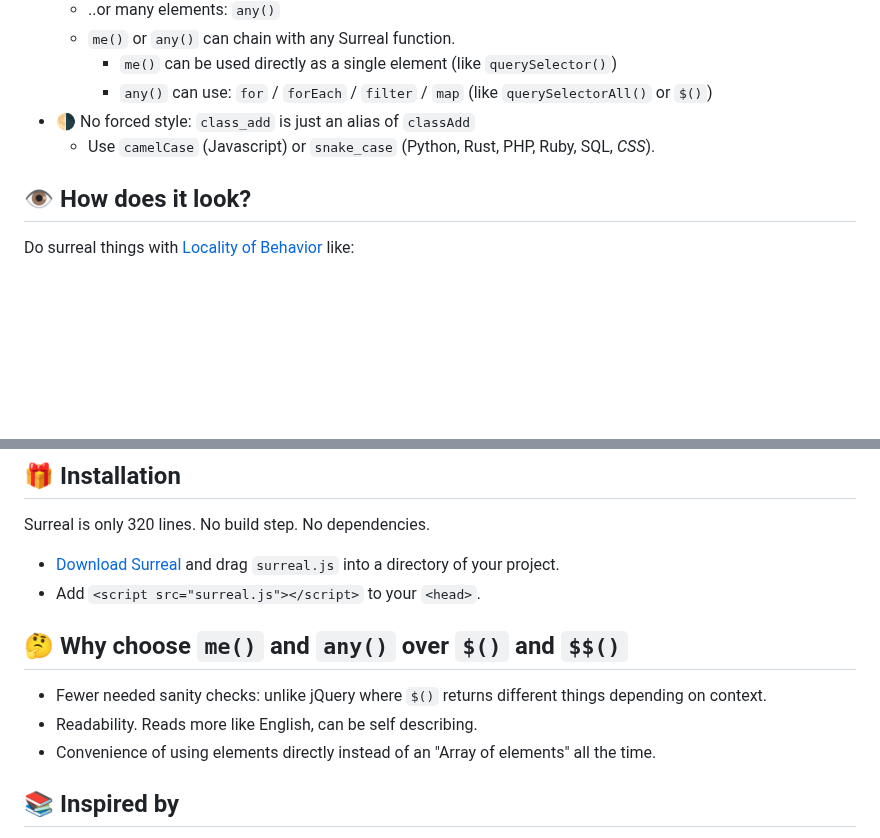
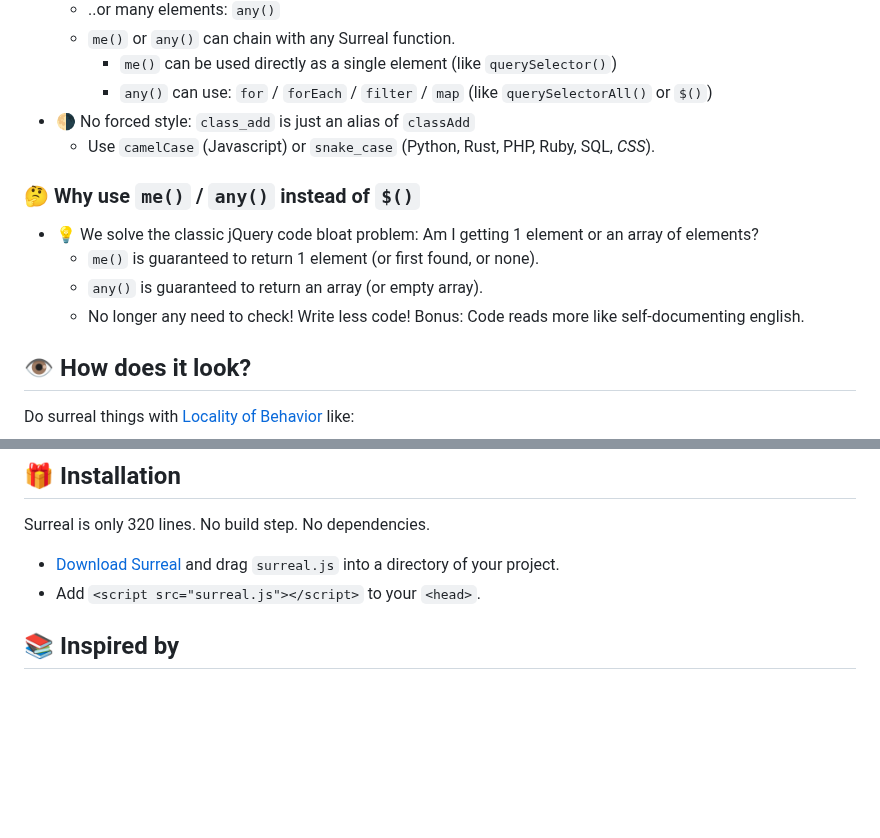
Before and after one commit to gnat/surreal, a Markdown page: README.md, 2 parts joined by grey strips. GitHub-like rendering; blank space fills up the shorter version.

```diff
--- a/README.md
+++ b/README.md
@@ -41,6 +41,12 @@ For devs who love ergonomics! You may appreciate Surreal if:
 * 🌗 No forced style: `class_add` is just an alias of `classAdd`
   * Use `camelCase` (Javascript) or `snake_case` (Python, Rust, PHP, Ruby, SQL, *CSS*).
 
+### 🤔 Why use `me()` / `any()` instead of `$()`
+* 💡 We solve the classic jQuery code bloat problem: Am I getting 1 element or an array of elements?
+  * `me()` is guaranteed to return 1 element (or first found, or none).
+  * `any()` is guaranteed to return an array (or empty array).
+  * No longer any need to check! Write less code! Bonus: Code reads more like self-documenting english.
+
 ## 👁️ How does it look?
 
 Do surreal things with [Locality of Behavior](https://htmx.org/essays/locality-of-behaviour/) like:
@@ -62,11 +68,6 @@ See the [Live Example](https://gnat.github.io/surreal/showcase.html)! Then [view
 Surreal is only 320 lines. No build step. No dependencies.
 * [Download Surreal](https://github.com/gnat/surreal/archive/refs/heads/main.zip) and drag `surreal.js` into a directory of your project.
 * Add `<script src="surreal.js"></script>` to your `<head>`.
-
-## 🤔 Why choose `me()` and `any()` over `$()` and `$$()`
-* Fewer needed sanity checks: unlike jQuery where `$()` returns different things depending on context.
-* Readability. Reads more like English, can be self describing.
-* Convenience of using elements directly instead of an "Array of elements" all the time.
 
 ## 📚️ Inspired by
 
```
